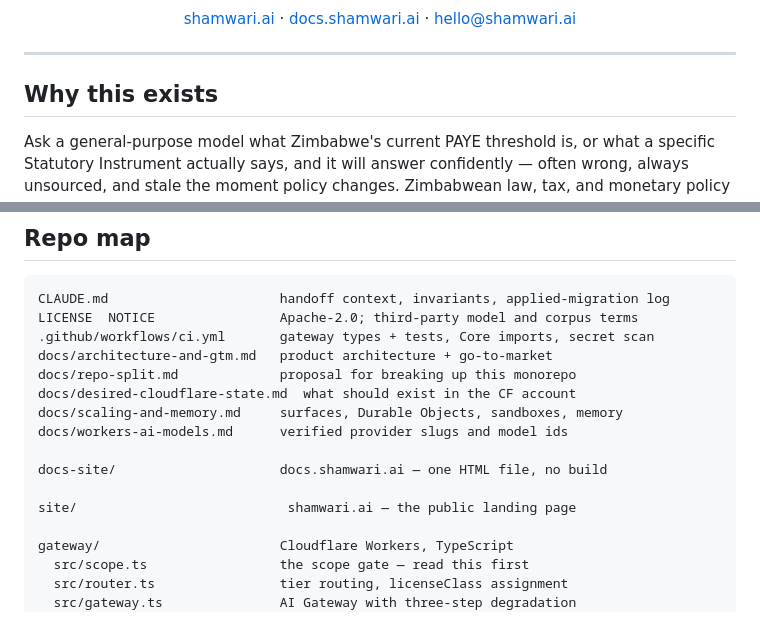
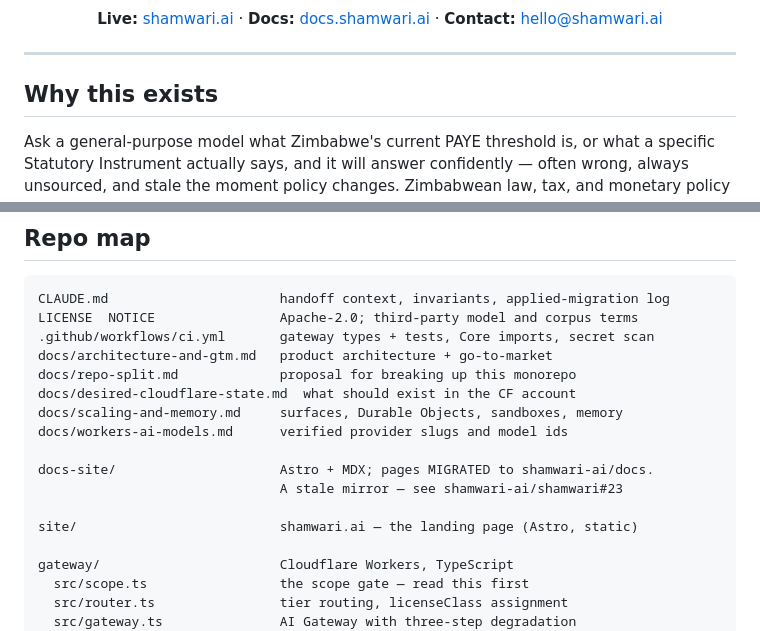
Before and after one commit to shamwari-ai/shamwari, a Markdown page: README.md, 2 parts joined by grey strips. Drawn GitHub-style.

```diff
--- a/README.md
+++ b/README.md
@@ -11,7 +13,7 @@ Shona for _"friend"_ — _"A friend that serves; a friend that does not control.
 [![Status: pre-launch](https://img.shields.io/badge/status-building%20in%20public-orange)](#where-this-actually-is-right-now)
 [![Contributions welcome](https://img.shields.io/badge/contributions-welcome-brightgreen)](#contributing)
 
-[shamwari.ai](https://shamwari.ai) · [docs.shamwari.ai](https://docs.shamwari.ai) · [hello@shamwari.ai](mailto:hello@shamwari.ai)
+**Live:** [shamwari.ai](https://shamwari.ai) · **Docs:** [docs.shamwari.ai](https://docs.shamwari.ai) · **Contact:** [hello@shamwari.ai](mailto:hello@shamwari.ai)
 
 </div>
 
@@ -169,9 +191,10 @@ docs/desired-cloudflare-state.md  what should exist in the CF account
 docs/scaling-and-memory.md     surfaces, Durable Objects, sandboxes, memory
 docs/workers-ai-models.md      verified provider slugs and model ids
 
-docs-site/                     docs.shamwari.ai — one HTML file, no build
+docs-site/                     Astro + MDX; pages MIGRATED to shamwari-ai/docs.
+                               A stale mirror — see shamwari-ai/shamwari#23
 
-site/                           shamwari.ai — the public landing page
+site/                          shamwari.ai — the landing page (Astro, static)
 
 gateway/                       Cloudflare Workers, TypeScript
   src/scope.ts                 the scope gate — read this first
```
Also changed, not shown: other parts of README.md (+35 -10 lines).
